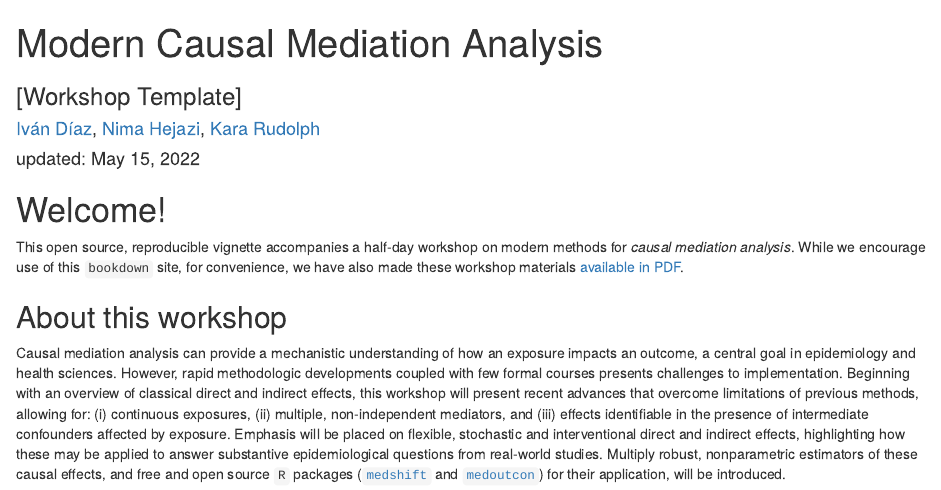
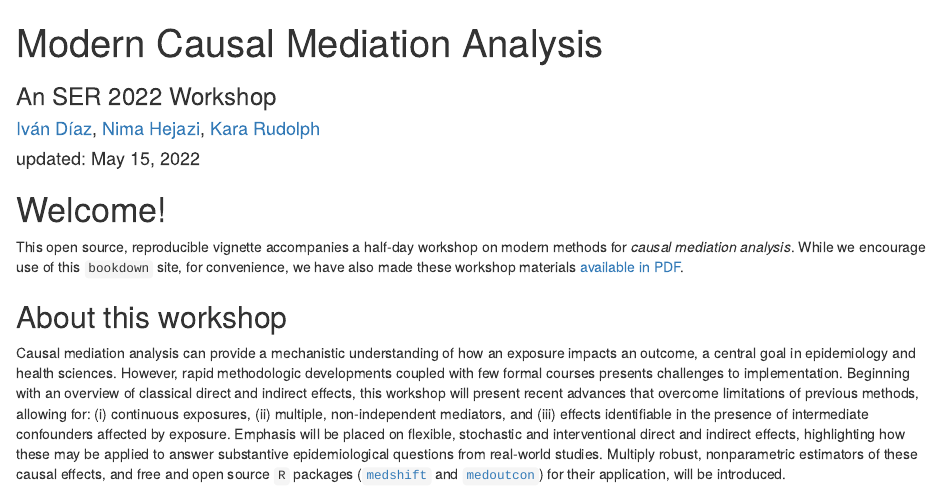
Before and after one commit to nhejazi/ser2022_mediation_workshop, an R Markdown document (index.Rmd): the page in a window 1100 px wide, from its top. Rendered offline with R 4.5, knitr and Pandoc, with nearby package versions; drawn as R Markdown's standard HTML page in place of the format the file asks for; some code elsewhere in the file could not run offline.

Commit message:
Update index.Rmd

```diff
--- a/index.Rmd
+++ b/index.Rmd
@@ -1,7 +1,7 @@
 ---
 knit: "bookdown::render_book"
 title: "Modern Causal Mediation Analysis"
-subtitle: "[Workshop Template]"
+subtitle: "An SER 2022 Workshop"
 author: "[Iván Díaz](https://www.idiaz.xyz/),
   [Nima Hejazi](https://nimahejazi.org),
   [Kara Rudolph](https://kararudolph.github.io/)"
```
